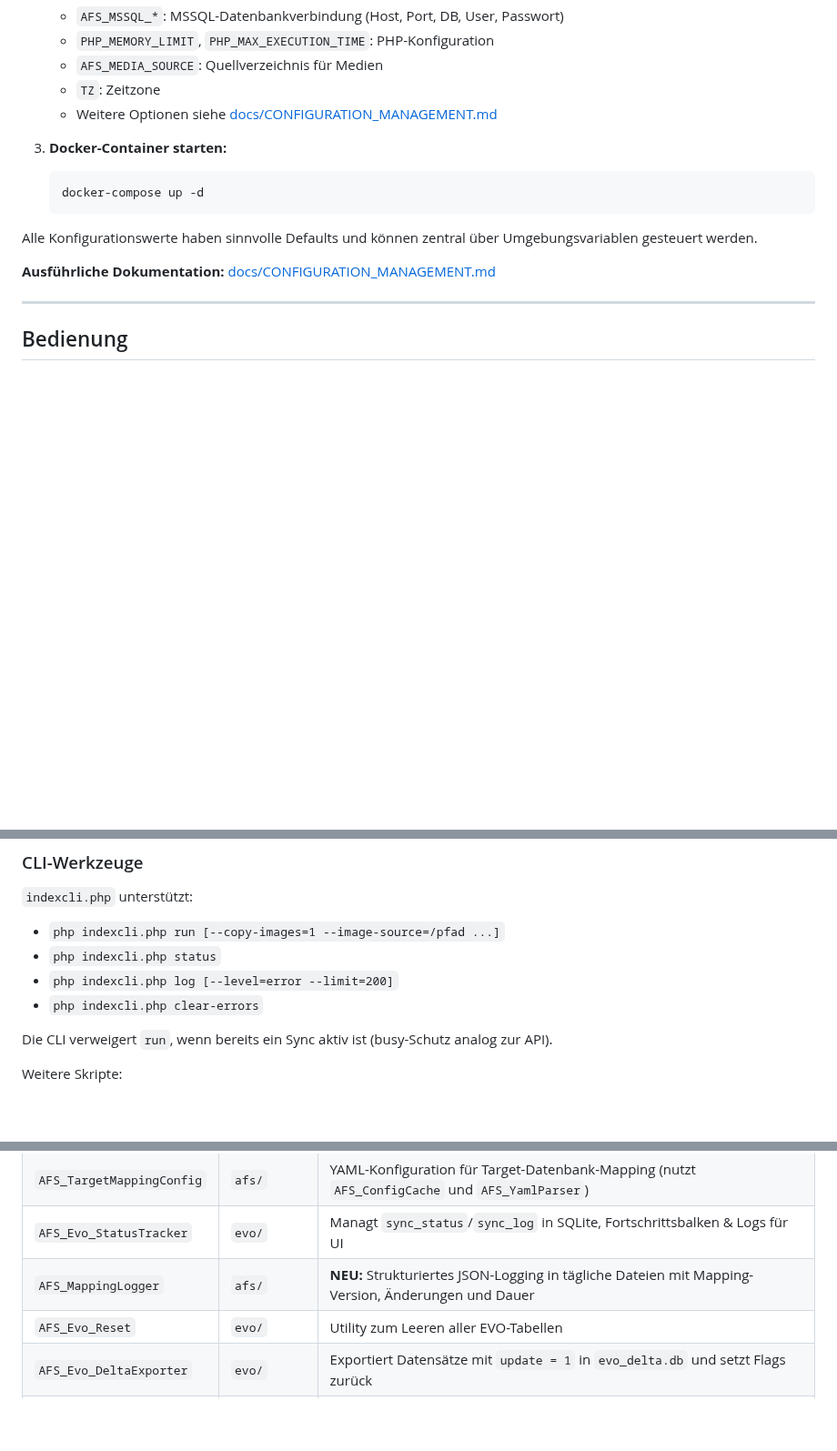
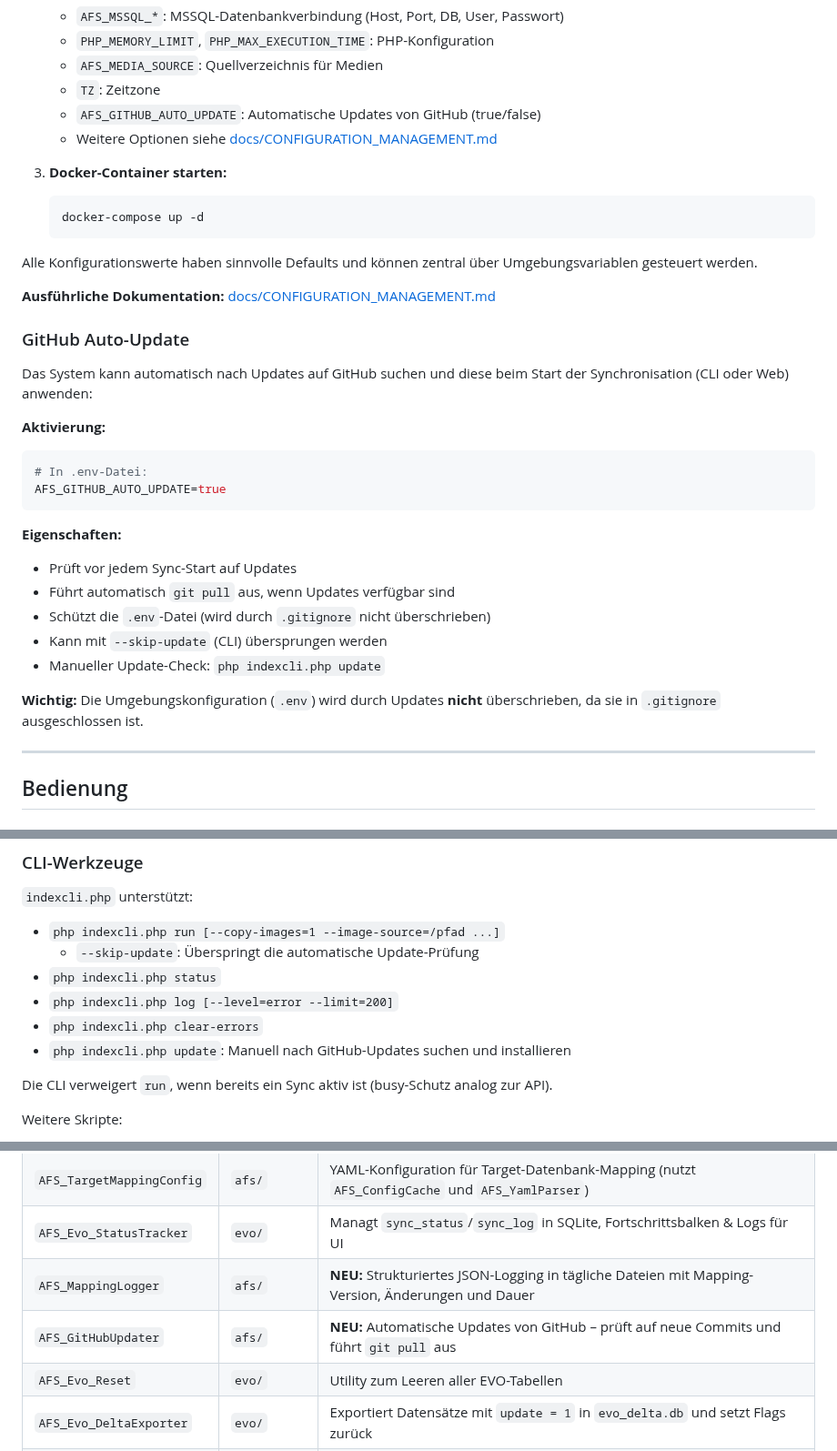
Before and after one commit to swedrowski79-dot/AFS-MappingXT, a Markdown page: README.md, 3 parts joined by grey strips. Shown at 91% size. Rendered like a GitHub page; blank space fills up the shorter version.

Commit message:
Document GitHub auto-update feature in README
Co-authored-by: swedrowski79-dot <239664220+swedrowski79-dot@users.noreply.github.com>

````diff
--- a/README.md
+++ b/README.md
@@ -130,6 +130,7 @@ docker-compose up -d
    - `PHP_MEMORY_LIMIT`, `PHP_MAX_EXECUTION_TIME`: PHP-Konfiguration
    - `AFS_MEDIA_SOURCE`: Quellverzeichnis für Medien
    - `TZ`: Zeitzone
+   - `AFS_GITHUB_AUTO_UPDATE`: Automatische Updates von GitHub (true/false)
    - Weitere Optionen siehe [docs/CONFIGURATION_MANAGEMENT.md](docs/CONFIGURATION_MANAGEMENT.md)
 
 3. **Docker-Container starten:**
@@ -140,6 +141,25 @@ docker-compose up -d
 Alle Konfigurationswerte haben sinnvolle Defaults und können zentral über Umgebungsvariablen gesteuert werden.
 
 **Ausführliche Dokumentation:** [docs/CONFIGURATION_MANAGEMENT.md](docs/CONFIGURATION_MANAGEMENT.md)
+
+### GitHub Auto-Update
+
+Das System kann automatisch nach Updates auf GitHub suchen und diese beim Start der Synchronisation (CLI oder Web) anwenden:
+
+**Aktivierung:**
+```bash
+# In .env-Datei:
+AFS_GITHUB_AUTO_UPDATE=true
+```
+
+**Eigenschaften:**
+- Prüft vor jedem Sync-Start auf Updates
+- Führt automatisch `git pull` aus, wenn Updates verfügbar sind
+- Schützt die `.env`-Datei (wird durch `.gitignore` nicht überschrieben)
+- Kann mit `--skip-update` (CLI) übersprungen werden
+- Manueller Update-Check: `php indexcli.php update`
+
+**Wichtig:** Die Umgebungskonfiguration (`.env`) wird durch Updates **nicht** überschrieben, da sie in `.gitignore` ausgeschlossen ist.
 
 ---
 
@@ -161,9 +181,11 @@ Während ein Sync läuft, ist der Start-Button gesperrt. Der Status springt nach
 ### CLI-Werkzeuge
 `indexcli.php` unterstützt:
 - `php indexcli.php run [--copy-images=1 --image-source=/pfad ...]`
+  - `--skip-update`: Überspringt die automatische Update-Prüfung
 - `php indexcli.php status`
 - `php indexcli.php log [--level=error --limit=200]`
 - `php indexcli.php clear-errors`
+- `php indexcli.php update`: Manuell nach GitHub-Updates suchen und installieren
 
 Die CLI verweigert `run`, wenn bereits ein Sync aktiv ist (busy-Schutz analog zur API).
 
@@ -385,6 +407,7 @@ classes/
 | `AFS_TargetMappingConfig` | `afs/` | YAML-Konfiguration für Target-Datenbank-Mapping (nutzt `AFS_ConfigCache` und `AFS_YamlParser`) |
 | `AFS_Evo_StatusTracker` | `evo/` | Managt `sync_status`/`sync_log` in SQLite, Fortschrittsbalken & Logs für UI |
 | `AFS_MappingLogger` | `afs/` | **NEU:** Strukturiertes JSON-Logging in tägliche Dateien mit Mapping-Version, Änderungen und Dauer |
+| `AFS_GitHubUpdater` | `afs/` | **NEU:** Automatische Updates von GitHub – prüft auf neue Commits und führt `git pull` aus |
 | `AFS_Evo_Reset` | `evo/` | Utility zum Leeren aller EVO-Tabellen |
 | `AFS_Evo_DeltaExporter` | `evo/` | Exportiert Datensätze mit `update = 1` in `evo_delta.db` und setzt Flags zurück |
 | `AFS_MetadataLoader` | `afs/` | Liest Metadaten (Titel/Beschreibung) aus der Dateistruktur und reichert Artikel/Kategorien an |
````
